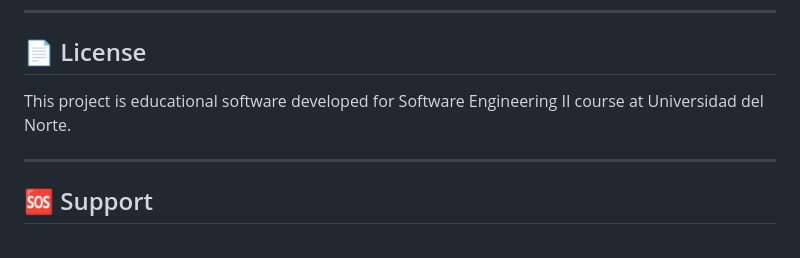
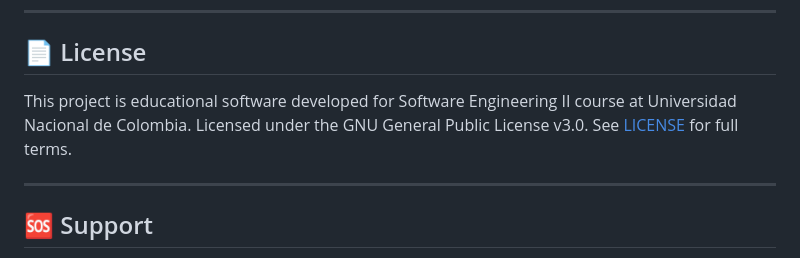
Before and after one commit to sreita/StartHub, a Markdown page: README.md, the part around one of its changes. Drawn GitHub-style.

Commit message:
Update README license reference

```diff
--- a/README.md
+++ b/README.md
@@ -561,7 +561,7 @@ services/spring-auth/
 
 ## 📄 License
 
-This project is educational software developed for Software Engineering II course at Universidad del Norte.
+This project is educational software developed for Software Engineering II course at Universidad Nacional de Colombia. Licensed under the GNU General Public License v3.0. See [LICENSE](LICENSE) for full terms.
 
 ---
 
```
Also changed, not shown: other parts of README.md (+1 -1 lines).
